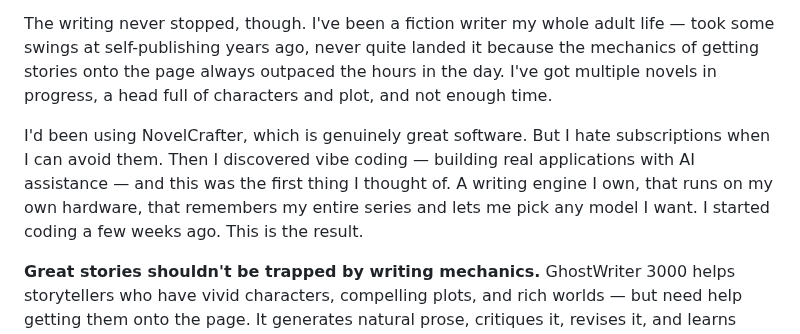
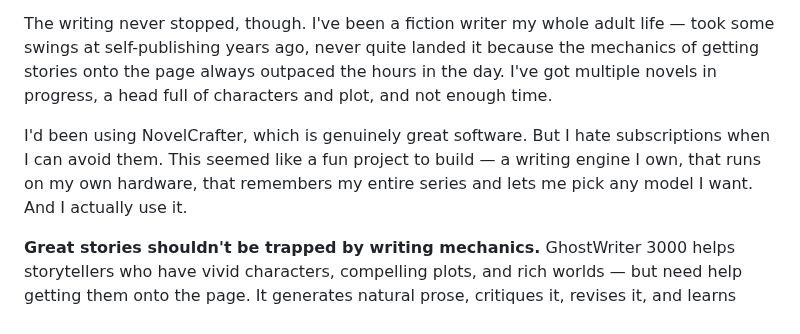
Before and after one commit to zaphodsdad/GhostWriter3000, a Markdown page: README.md, the part around the change. GitHub-like rendering.

Commit message:
Simplify About section — cut the pitch, keep it honest
Co-Authored-By: Claude Opus 4.6 <noreply@anthropic.com>

```diff
--- a/README.md
+++ b/README.md
@@ -12,7 +12,7 @@ I spent 20 years in oil and gas — MWD coordination, field operations, real-tim
 
 The writing never stopped, though. I've been a fiction writer my whole adult life — took some swings at self-publishing years ago, never quite landed it because the mechanics of getting stories onto the page always outpaced the hours in the day. I've got multiple novels in progress, a head full of characters and plot, and not enough time.
 
-I'd been using NovelCrafter, which is genuinely great software. But I hate subscriptions when I can avoid them. Then I discovered vibe coding — building real applications with AI assistance — and this was the first thing I thought of. A writing engine I own, that runs on my own hardware, that remembers my entire series and lets me pick any model I want. I started coding a few weeks ago. This is the result.
+I'd been using NovelCrafter, which is genuinely great software. But I hate subscriptions when I can avoid them. This seemed like a fun project to build — a writing engine I own, that runs on my own hardware, that remembers my entire series and lets me pick any model I want. And I actually use it.
 
 **Great stories shouldn't be trapped by writing mechanics.** GhostWriter 3000 helps storytellers who have vivid characters, compelling plots, and rich worlds — but need help getting them onto the page. It generates natural prose, critiques it, revises it, and learns your writing style over time.
 
```
